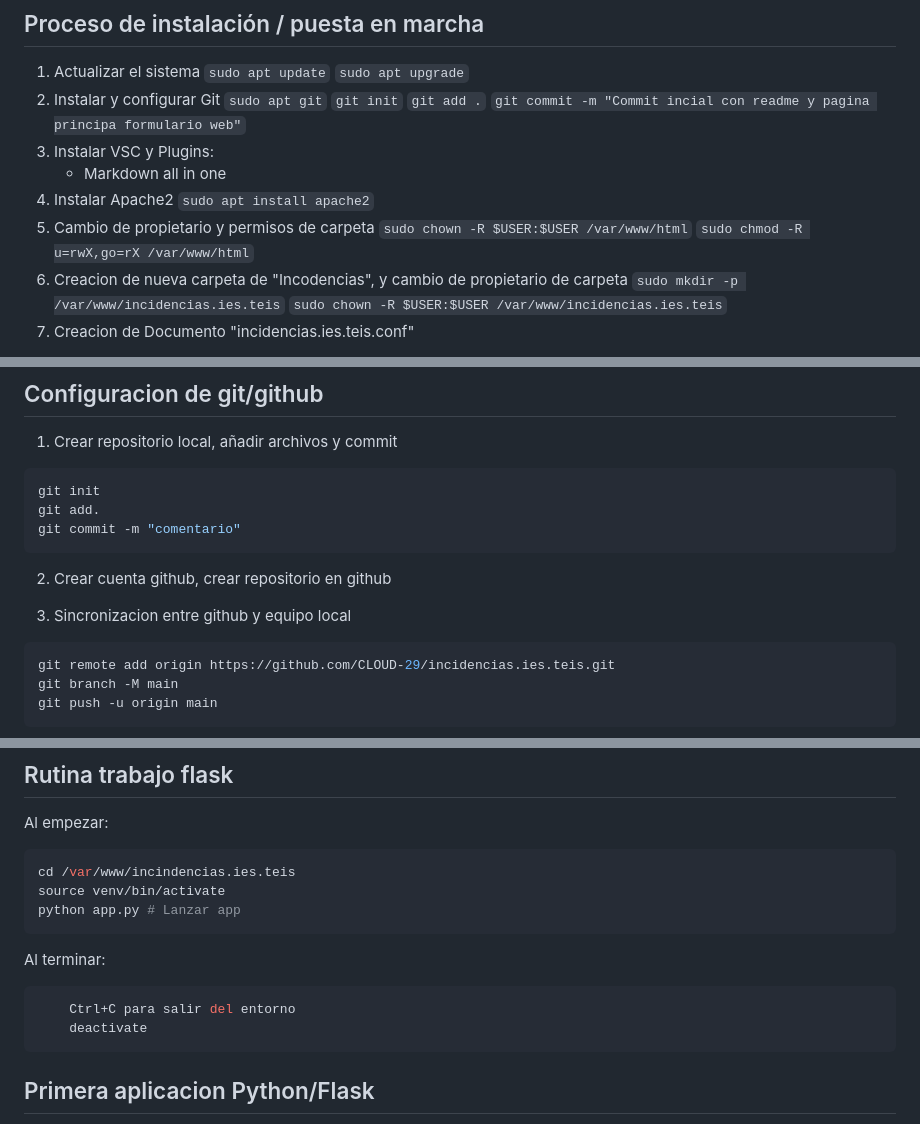
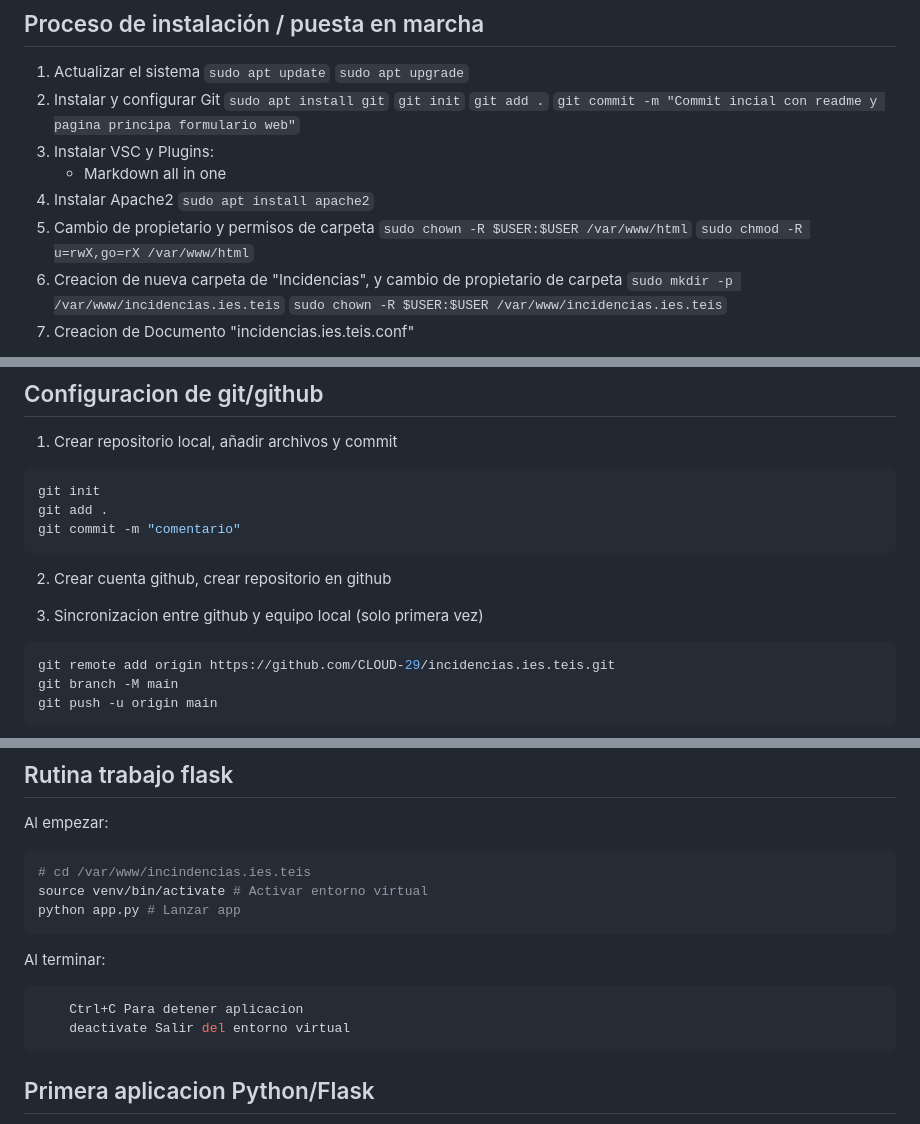
Before and after one commit to CLOUD-29/incidencias.ies.teis, a Markdown page: README.md, 3 parts joined by grey strips. Rendered like a GitHub page.

Commit message:
24 septiembre 2

````diff
--- a/README.md
+++ b/README.md
@@ -19,7 +19,7 @@
 `sudo apt update`
 `sudo apt upgrade`
 2. Instalar y configurar Git
-`sudo apt git`
+`sudo apt install git`
 `git init`
 `git add .`
 `git commit -m "Commit incial con readme y pagina principa formulario web"`
@@ -30,7 +30,7 @@
 5. Cambio de propietario y permisos de carpeta
 `sudo chown -R $USER:$USER /var/www/html`
 `sudo chmod -R u=rwX,go=rX /var/www/html`
-6. Creacion de nueva carpeta de "Incodencias", y cambio de propietario de carpeta
+6. Creacion de nueva carpeta de "Incidencias", y cambio de propietario de carpeta
 `sudo mkdir -p /var/www/incidencias.ies.teis`
 `sudo chown -R $USER:$USER /var/www/incidencias.ies.teis`
 7. Creacion de Documento "incidencias.ies.teis.conf"
@@ -80,12 +80,12 @@ insert into registro (aula, descripcion, usuario, estado) values ('Taller1', 'PC
 1. Crear repositorio local, añadir archivos y commit
 ```bash
 git init
-git add.
+git add .
 git commit -m "comentario"
 ```
 2. Crear cuenta github, crear repositorio en github
 
-3. Sincronizacion entre github y equipo local
+3. Sincronizacion entre github y equipo local (solo primera vez)
 ```bash
 git remote add origin https://github.com/CLOUD-29/incidencias.ies.teis.git
 git branch -M main
@@ -118,15 +118,15 @@ pip freeze > requirements.txt
 
 Al empezar:
 ```bash
-cd /var/www/incindencias.ies.teis
-source venv/bin/activate
+# cd /var/www/incindencias.ies.teis
+source venv/bin/activate # Activar entorno virtual
 python app.py # Lanzar app
 ```
 
 Al terminar:
 ```bash
-    Ctrl+C para salir del entorno
-    deactivate
+    Ctrl+C Para detener aplicacion
+    deactivate Salir del entorno virtual
 ```
 
 
````
Also changed, not shown: other parts of README.md (+2 -0 lines).
